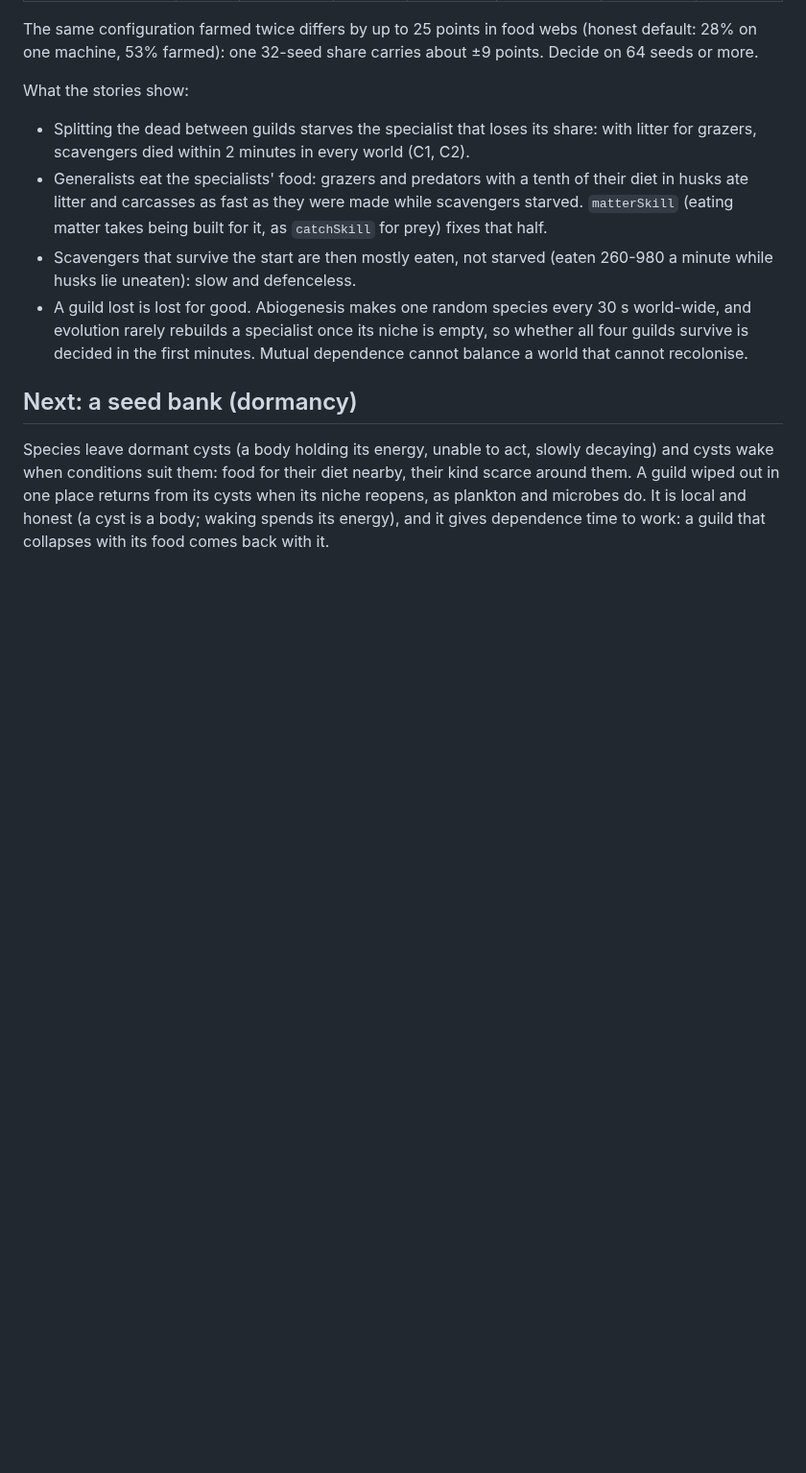
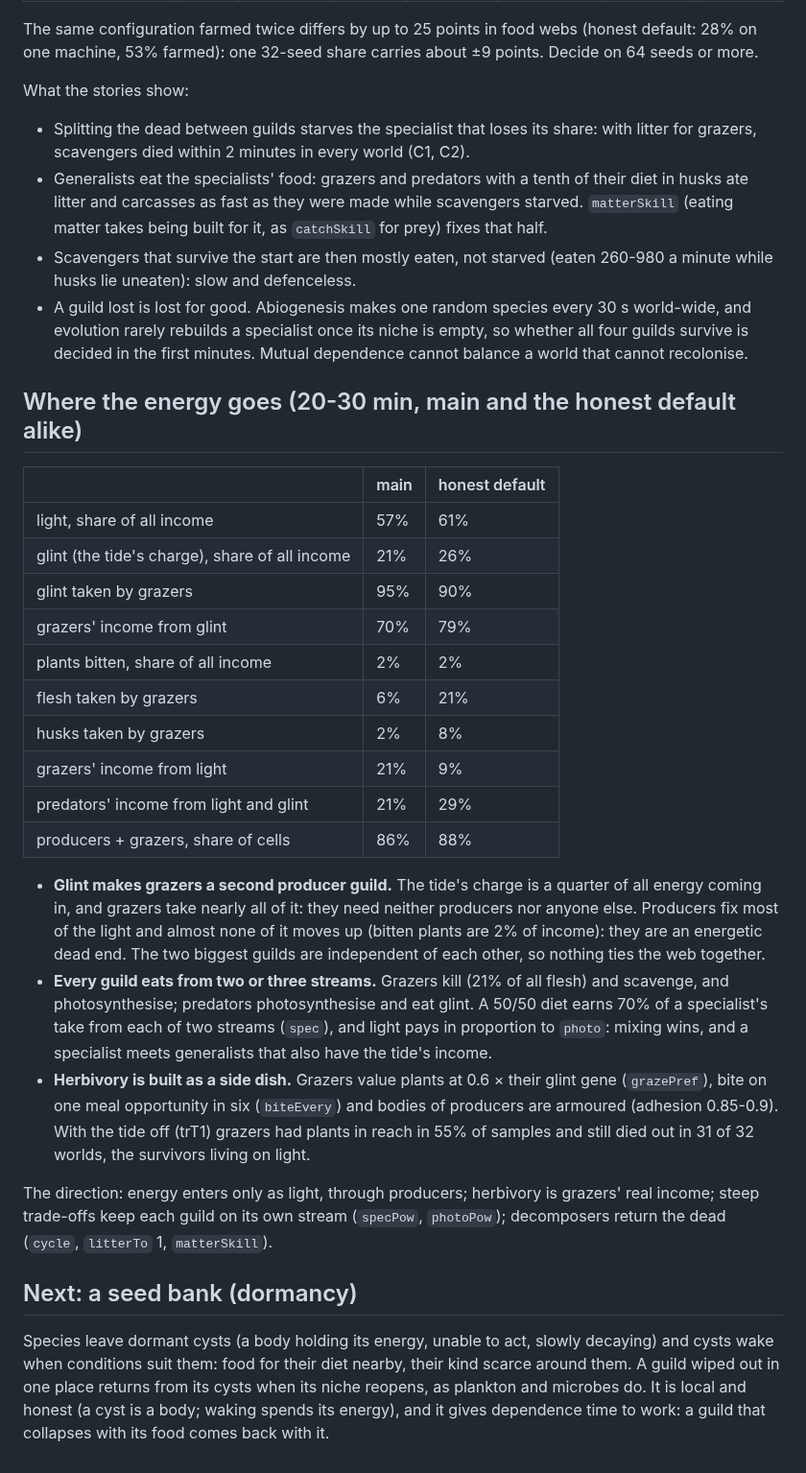
Before and after one commit to thallada/tidemote, a Markdown page: docs/ecosystem.md, the part around the change. Shown at 96% size. Drawn GitHub-style; blank space fills up the shorter version.

Commit message:
ecosystem.md: where the energy goes
Co-Authored-By: Claude Opus 5.5 (1M context) <noreply@anthropic.com>
Claude-Session: https://claude.ai/code/session_01J1YM5CWgQ12WGgk1uTWwrB

```diff
--- a/docs/ecosystem.md
+++ b/docs/ecosystem.md
@@ -108,6 +108,38 @@ What the stories show:
   evolution rarely rebuilds a specialist once its niche is empty, so whether all four guilds survive
   is decided in the first minutes. Mutual dependence cannot balance a world that cannot recolonise.
 
+## Where the energy goes (20-30 min, main and the honest default alike)
+
+| | main | honest default |
+|---|---|---|
+| light, share of all income | 57% | 61% |
+| glint (the tide's charge), share of all income | 21% | 26% |
+| glint taken by grazers | 95% | 90% |
+| grazers' income from glint | 70% | 79% |
+| plants bitten, share of all income | 2% | 2% |
+| flesh taken by grazers | 6% | 21% |
+| husks taken by grazers | 2% | 8% |
+| grazers' income from light | 21% | 9% |
+| predators' income from light and glint | 21% | 29% |
+| producers + grazers, share of cells | 86% | 88% |
+
+- **Glint makes grazers a second producer guild.** The tide's charge is a quarter of all energy coming
+  in, and grazers take nearly all of it: they need neither producers nor anyone else. Producers fix most
+  of the light and almost none of it moves up (bitten plants are 2% of income): they are an energetic
+  dead end. The two biggest guilds are independent of each other, so nothing ties the web together.
+- **Every guild eats from two or three streams.** Grazers kill (21% of all flesh) and scavenge, and
+  photosynthesise; predators photosynthesise and eat glint. A 50/50 diet earns 70% of a specialist's
+  take from each of two streams (`spec`), and light pays in proportion to `photo`: mixing wins, and a
+  specialist meets generalists that also have the tide's income.
+- **Herbivory is built as a side dish.** Grazers value plants at 0.6 × their glint gene (`grazePref`),
+  bite on one meal opportunity in six (`biteEvery`) and bodies of producers are armoured (adhesion
+  0.85-0.9). With the tide off (trT1) grazers had plants in reach in 55% of samples and still died out
+  in 31 of 32 worlds, the survivors living on light.
+
+The direction: energy enters only as light, through producers; herbivory is grazers' real income;
+steep trade-offs keep each guild on its own stream (`specPow`, `photoPow`); decomposers return the dead
+(`cycle`, `litterTo` 1, `matterSkill`).
+
 ## Next: a seed bank (dormancy)
 
 Species leave dormant cysts (a body holding its energy, unable to act, slowly decaying) and cysts wake
```
